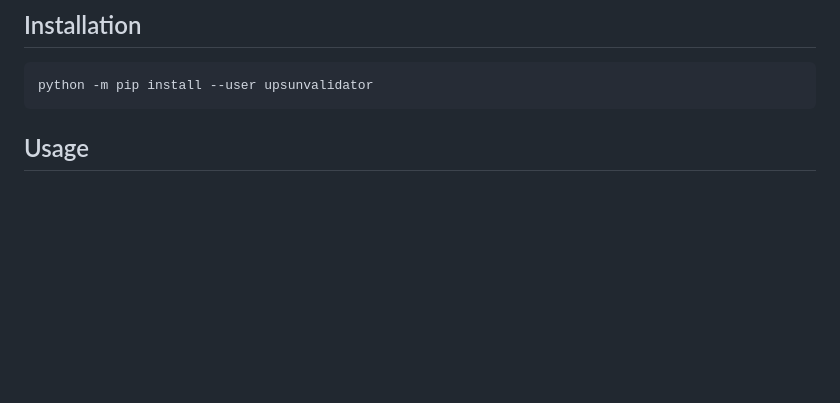
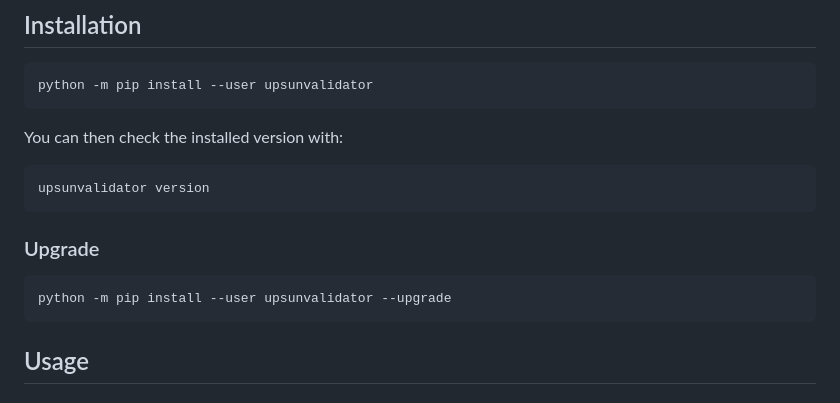
Before and after one commit to Jeck-ai/upsun_config_validator, a Markdown page: README.md, the part around the change. Drawn GitHub-style; blank space fills up the shorter version.

Commit message:
add temp upgrade instructions.

````diff
--- a/README.md
+++ b/README.md
@@ -66,6 +66,18 @@ This tool helps catch configuration errors before deployment by validating confi
 
 ```bash
 python -m pip install --user upsunvalidator
+```
+
+You can then check the installed version with:
+
+```bash
+upsunvalidator version
+```
+
+### Upgrade
+
+```bash
+python -m pip install --user upsunvalidator --upgrade
 ```
 
 <!-- ```bash
````
